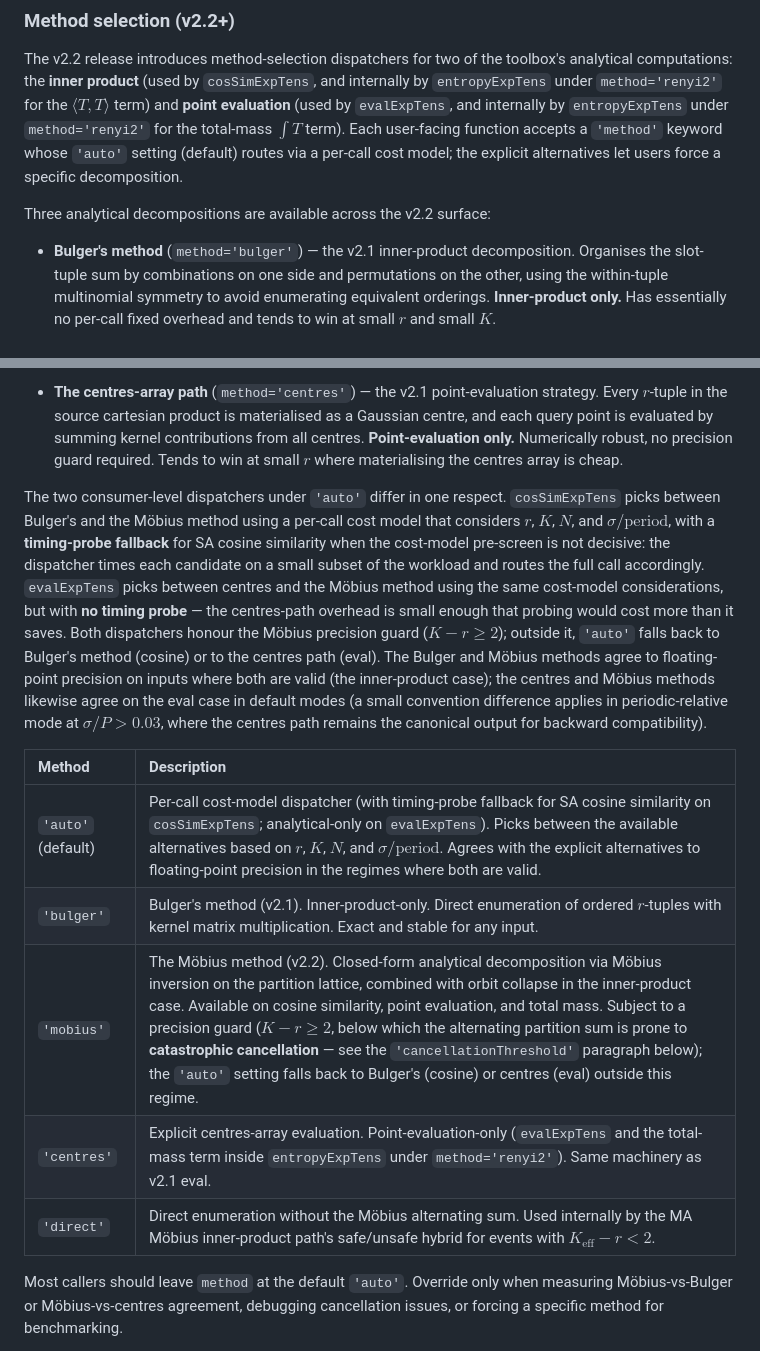
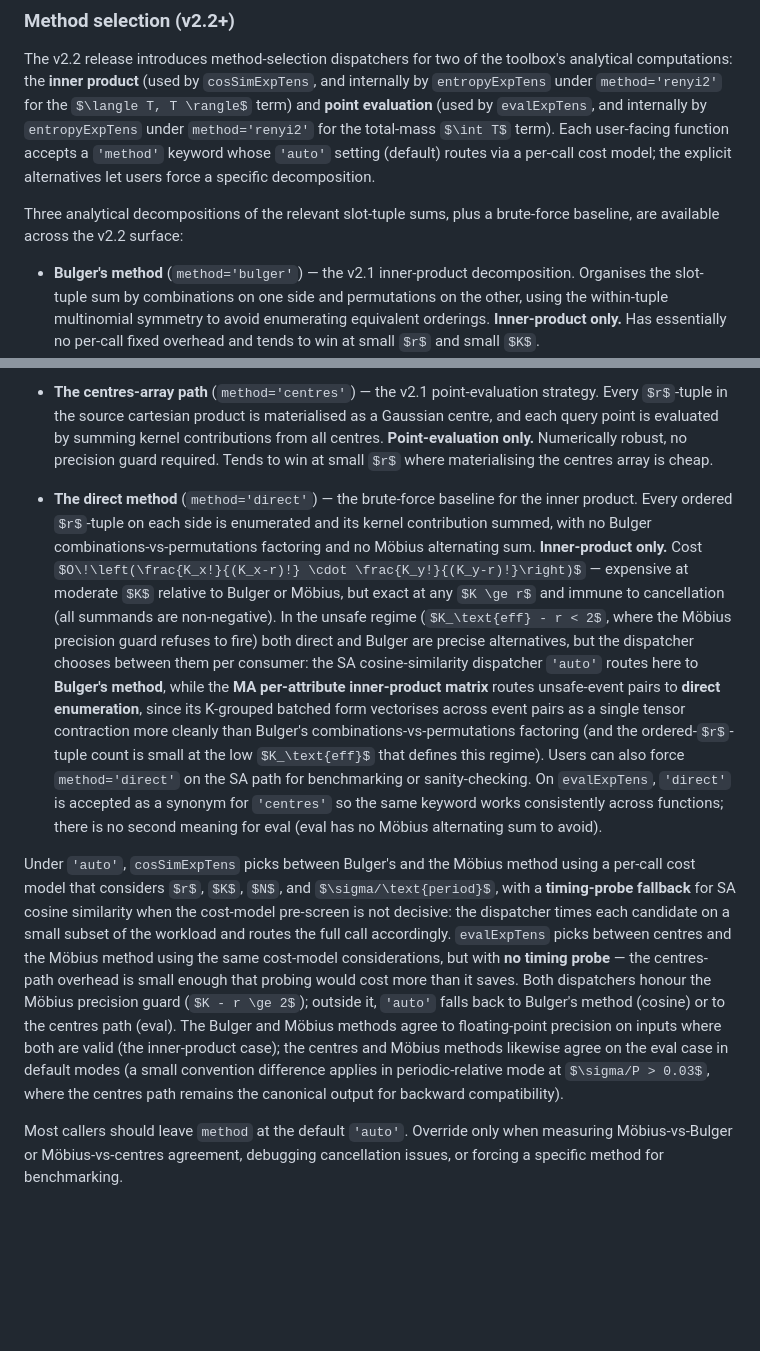
Before and after one commit to andymilne/Music-Perception-Toolbox, a Markdown page: USER_GUIDE.md, 2 parts joined by grey strips. Drawn GitHub-style; some formulas as TeX source; blank space fills up the shorter version.

Commit message:
Impoved explanation of methods and dispatching

```diff
--- a/USER_GUIDE.md
+++ b/USER_GUIDE.md
@@ -403,7 +403,7 @@ Name-value arguments are uniformly available across both forms where they are me
 
 The v2.2 release introduces method-selection dispatchers for two of the toolbox's analytical computations: the **inner product** (used by `cosSimExpTens`, and internally by `entropyExpTens` under `method='renyi2'` for the $\langle T, T \rangle$ term) and **point evaluation** (used by `evalExpTens`, and internally by `entropyExpTens` under `method='renyi2'` for the total-mass $\int T$ term). Each user-facing function accepts a `'method'` keyword whose `'auto'` setting (default) routes via a per-call cost model; the explicit alternatives let users force a specific decomposition.
 
-Three analytical decompositions are available across the v2.2 surface:
+Three analytical decompositions of the relevant slot-tuple sums, plus a brute-force baseline, are available across the v2.2 surface:
 
 - **Bulger's method** (`method='bulger'`) — the v2.1 inner-product decomposition. Organises the slot-tuple sum by combinations on one side and permutations on the other, using the within-tuple multinomial symmetry to avoid enumerating equivalent orderings. **Inner-product only.** Has essentially no per-call fixed overhead and tends to win at small $r$ and small $K$.
 
@@ -411,15 +411,9 @@ Three analytical decompositions are available across the v2.2 surface:
 
 - **The centres-array path** (`method='centres'`) — the v2.1 point-evaluation strategy. Every $r$-tuple in the source cartesian product is materialised as a Gaussian centre, and each query point is evaluated by summing kernel contributions from all centres. **Point-evaluation only.** Numerically robust, no precision guard required. Tends to win at small $r$ where materialising the centres array is cheap.
 
-The two consumer-level dispatchers under `'auto'` differ in one respect. `cosSimExpTens` picks between Bulger's and the Möbius method using a per-call cost model that considers $r$, $K$, $N$, and $\sigma/\text{period}$, with a **timing-probe fallback** for SA cosine similarity when the cost-model pre-screen is not decisive: the dispatcher times each candidate on a small subset of the workload and routes the full call accordingly. `evalExpTens` picks between centres and the Möbius method using the same cost-model considerations, but with **no timing probe** — the centres-path overhead is small enough that probing would cost more than it saves. Both dispatchers honour the Möbius precision guard ($K - r \ge 2$); outside it, `'auto'` falls back to Bulger's method (cosine) or to the centres path (eval). The Bulger and Möbius methods agree to floating-point precision on inputs where both are valid (the inner-product case); the centres and Möbius methods likewise agree on the eval case in default modes (a small convention difference applies in periodic-relative mode at $\sigma/P > 0.03$, where the centres path remains the canonical output for backward compatibility).
-
-| Method | Description |
-|:---|:---|
-| `'auto'` (default) | Per-call cost-model dispatcher (with timing-probe fallback for SA cosine similarity on `cosSimExpTens`; analytical-only on `evalExpTens`). Picks between the available alternatives based on $r$, $K$, $N$, and $\sigma/\text{period}$. Agrees with the explicit alternatives to floating-point precision in the regimes where both are valid. |
-| `'bulger'` | Bulger's method (v2.1). Inner-product-only. Direct enumeration of ordered $r$-tuples with kernel matrix multiplication. Exact and stable for any input. |
-| `'mobius'` | The Möbius method (v2.2). Closed-form analytical decomposition via Möbius inversion on the partition lattice, combined with orbit collapse in the inner-product case. Available on cosine similarity, point evaluation, and total mass. Subject to a precision guard ($K - r \ge 2$, below which the alternating partition sum is prone to **catastrophic cancellation** — see the `'cancellationThreshold'` paragraph below); the `'auto'` setting falls back to Bulger's (cosine) or centres (eval) outside this regime. |
-| `'centres'` | Explicit centres-array evaluation. Point-evaluation-only (`evalExpTens` and the total-mass term inside `entropyExpTens` under `method='renyi2'`). Same machinery as v2.1 eval. |
-| `'direct'` | Direct enumeration without the Möbius alternating sum. Used internally by the MA Möbius inner-product path's safe/unsafe hybrid for events with $K_\text{eff} - r < 2$. |
+- **The direct method** (`method='direct'`) — the brute-force baseline for the inner product. Every ordered $r$-tuple on each side is enumerated and its kernel contribution summed, with no Bulger combinations-vs-permutations factoring and no Möbius alternating sum. **Inner-product only.** Cost $O\!\left(\frac{K_x!}{(K_x-r)!} \cdot \frac{K_y!}{(K_y-r)!}\right)$ — expensive at moderate $K$ relative to Bulger or Möbius, but exact at any $K \ge r$ and immune to cancellation (all summands are non-negative). In the unsafe regime ($K_\text{eff} - r < 2$, where the Möbius precision guard refuses to fire) both direct and Bulger are precise alternatives, but the dispatcher chooses between them per consumer: the SA cosine-similarity dispatcher `'auto'` routes here to **Bulger's method**, while the **MA per-attribute inner-product matrix** routes unsafe-event pairs to **direct enumeration**, since its K-grouped batched form vectorises across event pairs as a single tensor contraction more cleanly than Bulger's combinations-vs-permutations factoring (and the ordered-$r$-tuple count is small at the low $K_\text{eff}$ that defines this regime). Users can also force `method='direct'` on the SA path for benchmarking or sanity-checking. On `evalExpTens`, `'direct'` is accepted as a synonym for `'centres'` so the same keyword works consistently across functions; there is no second meaning for eval (eval has no Möbius alternating sum to avoid).
+
+Under `'auto'`, `cosSimExpTens` picks between Bulger's and the Möbius method using a per-call cost model that considers $r$, $K$, $N$, and $\sigma/\text{period}$, with a **timing-probe fallback** for SA cosine similarity when the cost-model pre-screen is not decisive: the dispatcher times each candidate on a small subset of the workload and routes the full call accordingly. `evalExpTens` picks between centres and the Möbius method using the same cost-model considerations, but with **no timing probe** — the centres-path overhead is small enough that probing would cost more than it saves. Both dispatchers honour the Möbius precision guard ($K - r \ge 2$); outside it, `'auto'` falls back to Bulger's method (cosine) or to the centres path (eval). The Bulger and Möbius methods agree to floating-point precision on inputs where both are valid (the inner-product case); the centres and Möbius methods likewise agree on the eval case in default modes (a small convention difference applies in periodic-relative mode at $\sigma/P > 0.03$, where the centres path remains the canonical output for backward compatibility).
 
 Most callers should leave `method` at the default `'auto'`. Override only when measuring Möbius-vs-Bulger or Möbius-vs-centres agreement, debugging cancellation issues, or forcing a specific method for benchmarking.
 
```
